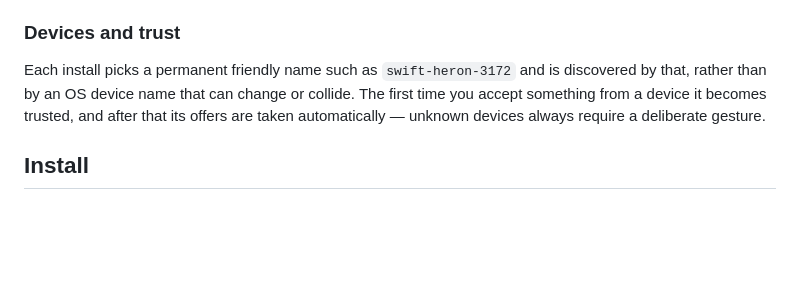
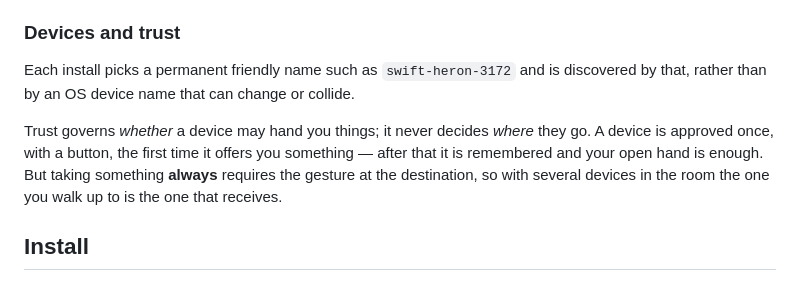
Before and after one commit to auroraeye-dev/Samcast, a Markdown page: README.md, the part around the change. Rendered like a GitHub page; blank space fills up the shorter version.

Commit message:
Correct the README's description of trust
It still claimed a trusted device takes offers automatically. That behaviour
was deliberately removed: it meant a grabbed page landed somewhere before the
user had walked anywhere, defeating the point of choosing the destination by
gesture. Trust only decides whether a device may hand you things; the gesture
at the destination always decides where they go.

Co-Authored-By: Claude Opus 5 <noreply@anthropic.com>

```diff
--- a/README.md
+++ b/README.md
@@ -20,9 +20,13 @@ leaves your local network.
 ### Devices and trust
 Each install picks a permanent friendly name such as `swift-heron-3172` and is
 discovered by that, rather than by an OS device name that can change or
-collide. The first time you accept something from a device it becomes trusted,
-and after that its offers are taken automatically — unknown devices always
-require a deliberate gesture.
+collide.
+
+Trust governs *whether* a device may hand you things; it never decides *where*
+they go. A device is approved once, with a button, the first time it offers
+you something — after that it is remembered and your open hand is enough. But
+taking something **always** requires the gesture at the destination, so with
+several devices in the room the one you walk up to is the one that receives.
 
 ## Install
 
```
